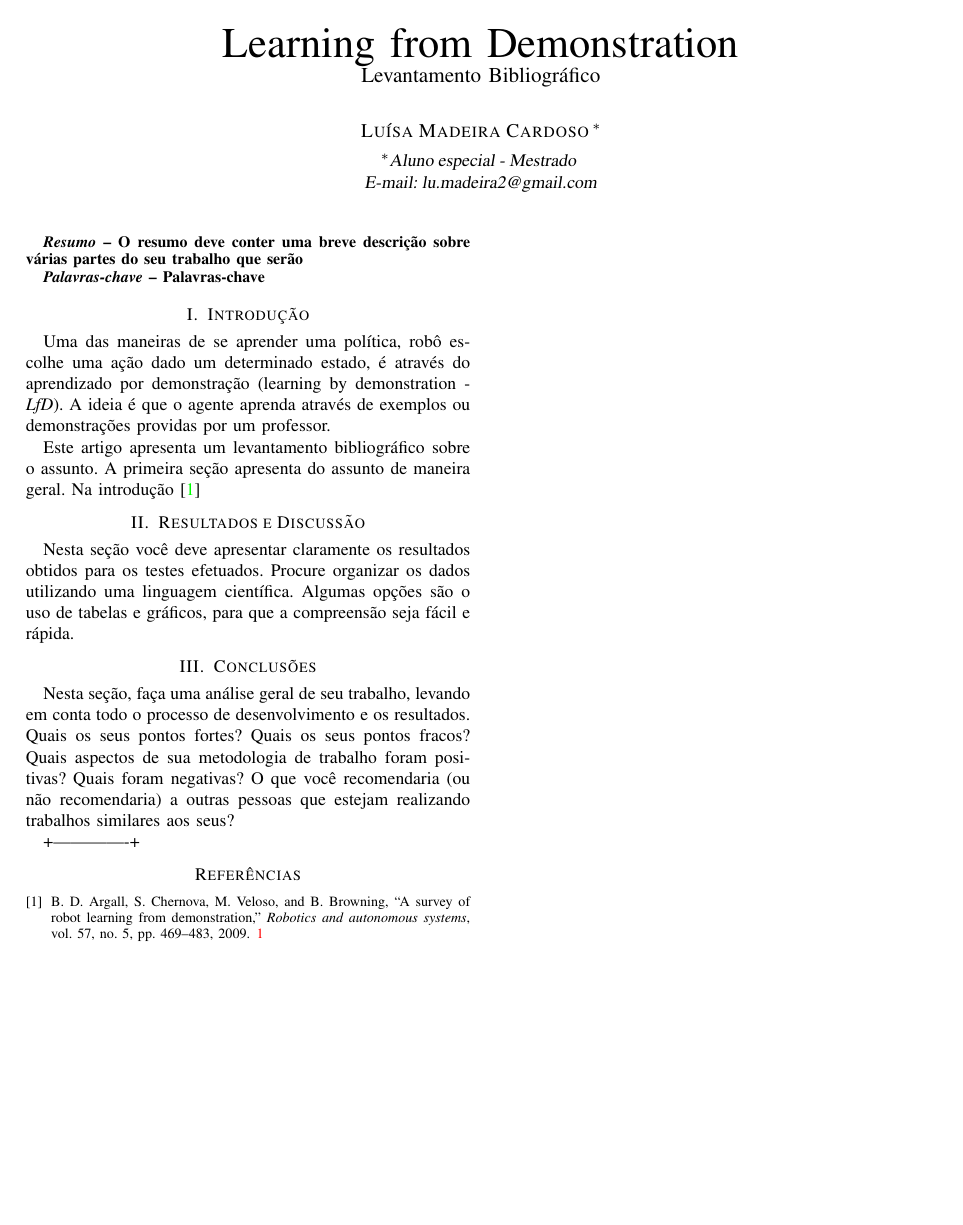
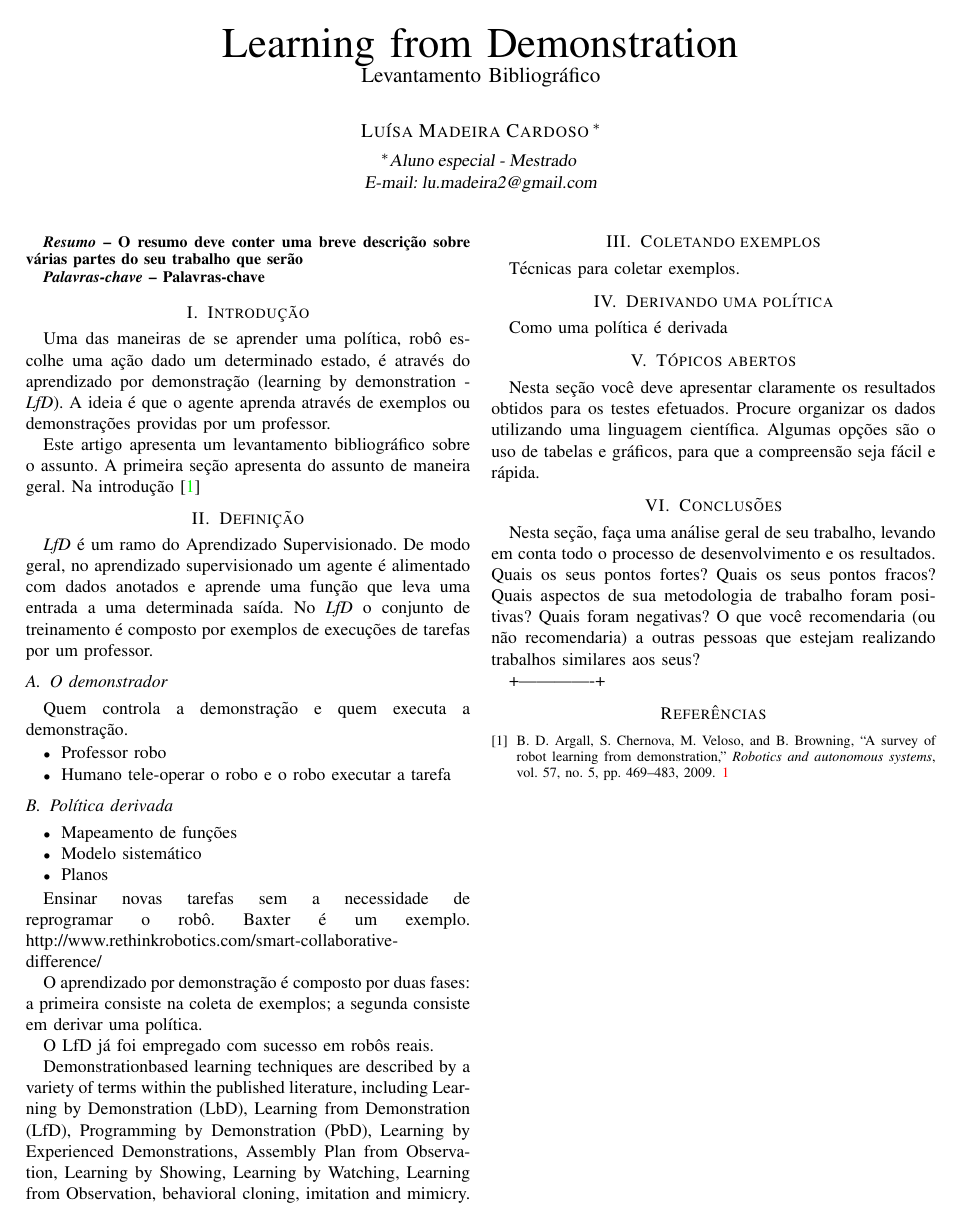
Before and after one commit to luwood/MO810-literature-review, a LaTeX paper (Relatorio.tex): the whole page. Compiled offline with pdfLaTeX; the source files are stored in an older character set and shown here as Unicode.

Commit message:
Adding general structure

```diff
--- a/Relatorio.tex
+++ b/Relatorio.tex
@@ -70,7 +70,50 @@ Uma das maneiras de se aprender uma política, robô escolhe uma ação dado um
 Este artigo apresenta um levantamento bibliográfico sobre o assunto. A primeira seção apresenta do assunto de maneira geral.
 Na introdução \cite{argall2009survey}
 
-\section{Resultados e Discussão}
+
+\section{Definição}
+ \textit{LfD} é um ramo do Aprendizado Supervisionado. De modo geral, no aprendizado supervisionado um agente é alimentado com dados anotados e  aprende uma função que leva uma entrada a uma determinada saída. No \textit{LfD} o conjunto de treinamento é composto por exemplos de execuções de tarefas por um professor.
+
+\subsection{O demonstrador}
+Quem controla a demonstração e quem executa a demonstração.
+\begin{itemize}
+\item Professor robo
+\item Humano tele-operar o robo e o robo executar a tarefa
+\end{itemize}
+
+\subsection{Política derivada}
+\begin{itemize}
+\item Mapeamento de funções
+\item Modelo sistemático
+\item Planos
+\end{itemize}
+
+
+Ensinar novas tarefas sem a necessidade de reprogramar o robô.
+Baxter é um exemplo.
+http://www.rethinkrobotics.com/smart-collaborative-difference/
+
+
+O aprendizado por demonstração é composto por duas fases: a primeira consiste na coleta de exemplos; a segunda consiste em derivar uma política.
+
+O LfD já foi empregado com sucesso em robôs reais.
+
+Demonstrationbased
+learning techniques are described by a variety of terms
+within the published literature, including Learning by Demonstration
+(LbD), Learning from Demonstration (LfD), Programming by
+Demonstration (PbD), Learning by Experienced Demonstrations,
+Assembly Plan from Observation, Learning by Showing, Learning
+by Watching, Learning from Observation, behavioral cloning, imitation
+and mimicry.
+
+\section{Coletando exemplos}
+Técnicas para coletar exemplos.
+
+\section{Derivando uma política}
+Como uma política é derivada
+
+\section{Tópicos abertos}
 
 Nesta seção você deve apresentar claramente os resultados obtidos para os testes efetuados. Procure organizar os dados utilizando uma linguagem científica. Algumas opções são o uso de tabelas e gráficos, para que a compreensão seja fácil e rápida.
 
```
